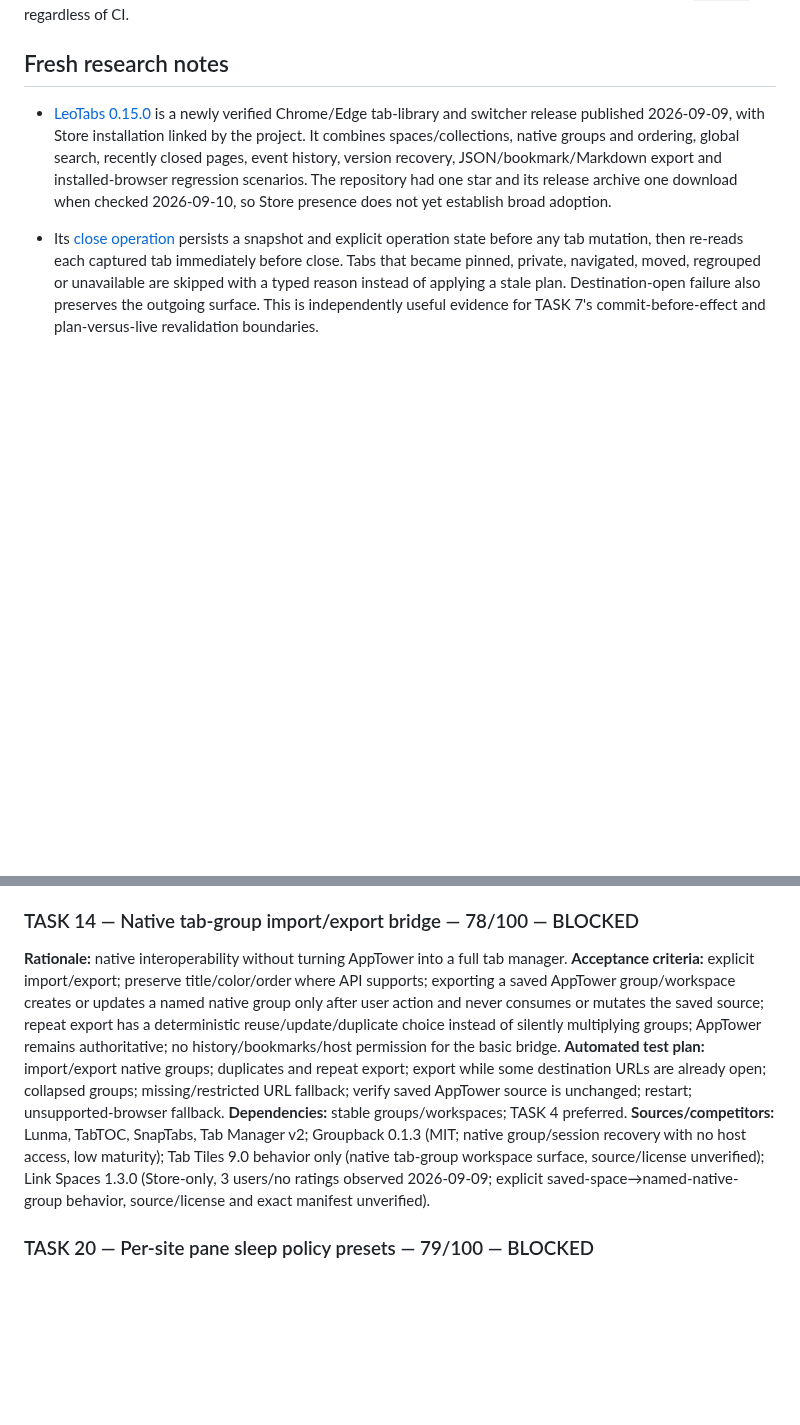
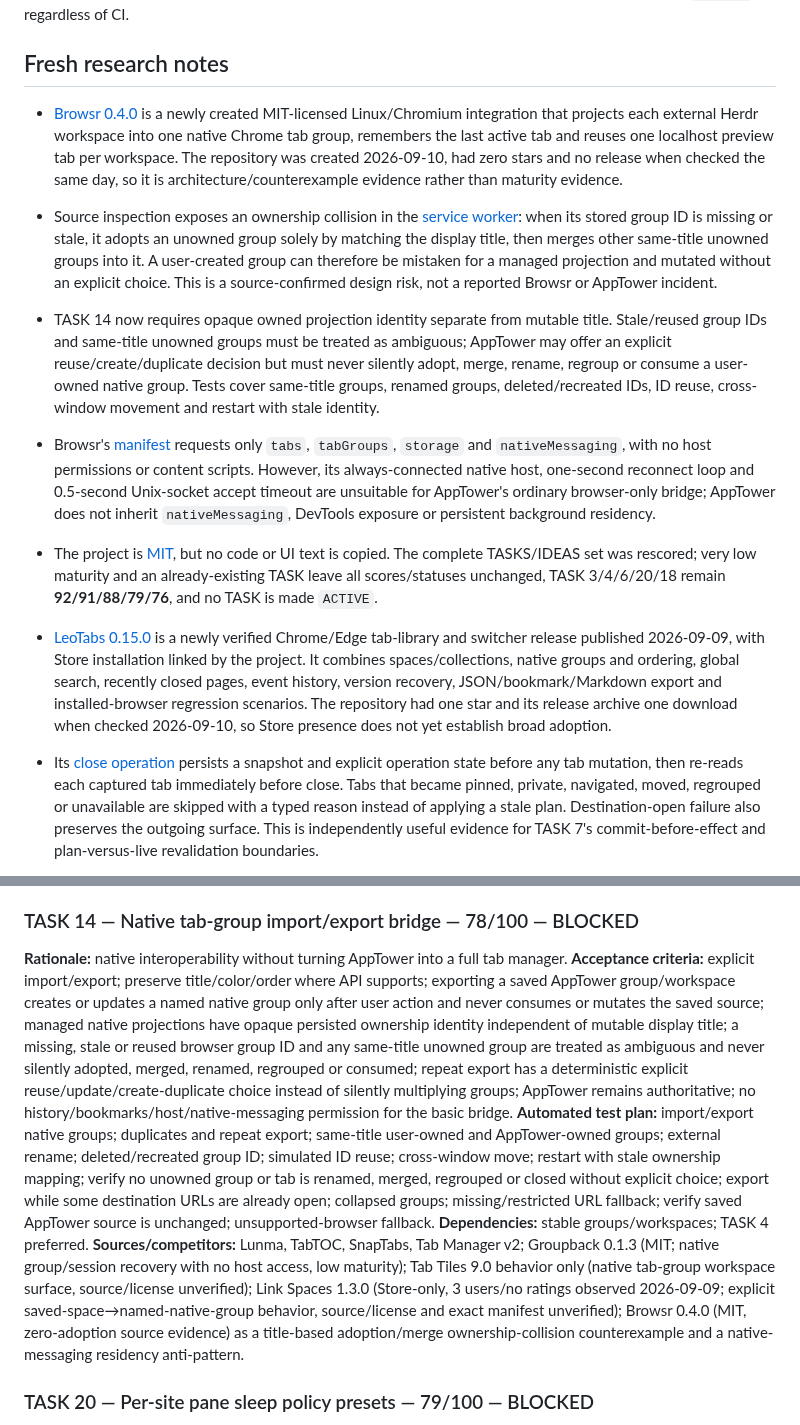
Before and after one commit to Stolyarovmn/AppTower, a Markdown page: docs/11_BACKLOG.md, 2 parts joined by grey strips. Rendered like a GitHub page; blank space fills up the shorter version.

Commit message:
docs: add native-group ownership collision evidence

```diff
--- a/docs/11_BACKLOG.md
+++ b/docs/11_BACKLOG.md
@@ -19,6 +19,12 @@ Last competitor scan: 2026-09-10.
 The current regression PR #2 head observed during this scan is `3ab8d31abd42335440e57b98bee02c5e23e061cb`; its `validate` workflow run `34107440635` completed with conclusion **`success`**. The pre-scan backlog branch head is `a6e52038979d07920fc3667b51f9e5621b9101e2`; its `validate` workflow run `34434225874` completed with conclusion **`success`** on the first attempt. The current Cleanroom 2.4.1 head `1c35c2d7770e63eaf4f0246e042c36cec7dbc303` also passed `cleanroom-v2` run `34296133222` and `validate` run `34296133223`. Because this scan changes the backlog again, the new documentation head must revalidate successfully before READY TASKS may start. TASKS with unresolved functional dependencies remain `BLOCKED` regardless of CI.
 
 ## Fresh research notes
+
+- [Browsr 0.4.0](https://github.com/g00rek/browsr) is a newly created MIT-licensed Linux/Chromium integration that projects each external Herdr workspace into one native Chrome tab group, remembers the last active tab and reuses one localhost preview tab per workspace. The repository was created 2026-09-10, had zero stars and no release when checked the same day, so it is architecture/counterexample evidence rather than maturity evidence.
+- Source inspection exposes an ownership collision in the [service worker](https://github.com/g00rek/browsr/blob/main/extension/service-worker.js): when its stored group ID is missing or stale, it adopts an unowned group solely by matching the display title, then merges other same-title unowned groups into it. A user-created group can therefore be mistaken for a managed projection and mutated without an explicit choice. This is a source-confirmed design risk, not a reported Browsr or AppTower incident.
+- TASK 14 now requires opaque owned projection identity separate from mutable title. Stale/reused group IDs and same-title unowned groups must be treated as ambiguous; AppTower may offer an explicit reuse/create/duplicate decision but must never silently adopt, merge, rename, regroup or consume a user-owned native group. Tests cover same-title groups, renamed groups, deleted/recreated IDs, ID reuse, cross-window movement and restart with stale identity.
+- Browsr's [manifest](https://github.com/g00rek/browsr/blob/main/extension/manifest.json) requests only `tabs`, `tabGroups`, `storage` and `nativeMessaging`, with no host permissions or content scripts. However, its always-connected native host, one-second reconnect loop and 0.5-second Unix-socket accept timeout are unsuitable for AppTower's ordinary browser-only bridge; AppTower does not inherit `nativeMessaging`, DevTools exposure or persistent background residency.
+- The project is [MIT](https://github.com/g00rek/browsr/blob/main/LICENSE), but no code or UI text is copied. The complete TASKS/IDEAS set was rescored; very low maturity and an already-existing TASK leave all scores/statuses unchanged, TASK 3/4/6/20/18 remain **92/91/88/79/76**, and no TASK is made `ACTIVE`.
 
 - [LeoTabs 0.15.0](https://github.com/ringlochid/leotabs/releases/tag/v0.15.0) is a newly verified Chrome/Edge tab-library and switcher release published 2026-09-09, with Store installation linked by the project. It combines spaces/collections, native groups and ordering, global search, recently closed pages, event history, version recovery, JSON/bookmark/Markdown export and installed-browser regression scenarios. The repository had one star and its release archive one download when checked 2026-09-10, so Store presence does not yet establish broad adoption.
 - Its [close operation](https://github.com/ringlochid/leotabs/blob/cc139465e36b2ed12f9a1194f851f3ecf1420645/extension/lib/operations.js) persists a snapshot and explicit operation state before any tab mutation, then re-reads each captured tab immediately before close. Tabs that became pinned, private, navigated, moved, regrouped or unavailable are skipped with a typed reason instead of applying a stale plan. Destination-open failure also preserves the outgoing surface. This is independently useful evidence for TASK 7's commit-before-effect and plan-versus-live revalidation boundaries.
@@ -356,10 +362,10 @@ Only the AppTower Task Executor may change another TASK to `ACTIVE`.
 
 ### TASK 14 — Native tab-group import/export bridge — 78/100 — BLOCKED
 **Rationale:** native interoperability without turning AppTower into a full tab manager.
-**Acceptance criteria:** explicit import/export; preserve title/color/order where API supports; exporting a saved AppTower group/workspace creates or updates a named native group only after user action and never consumes or mutates the saved source; repeat export has a deterministic reuse/update/duplicate choice instead of silently multiplying groups; AppTower remains authoritative; no history/bookmarks/host permission for the basic bridge.
-**Automated test plan:** import/export native groups; duplicates and repeat export; export while some destination URLs are already open; collapsed groups; missing/restricted URL fallback; verify saved AppTower source is unchanged; restart; unsupported-browser fallback.
+**Acceptance criteria:** explicit import/export; preserve title/color/order where API supports; exporting a saved AppTower group/workspace creates or updates a named native group only after user action and never consumes or mutates the saved source; managed native projections have opaque persisted ownership identity independent of mutable display title; a missing, stale or reused browser group ID and any same-title unowned group are treated as ambiguous and never silently adopted, merged, renamed, regrouped or consumed; repeat export has a deterministic explicit reuse/update/create-duplicate choice instead of silently multiplying groups; AppTower remains authoritative; no history/bookmarks/host/native-messaging permission for the basic bridge.
+**Automated test plan:** import/export native groups; duplicates and repeat export; same-title user-owned and AppTower-owned groups; external rename; deleted/recreated group ID; simulated ID reuse; cross-window move; restart with stale ownership mapping; verify no unowned group or tab is renamed, merged, regrouped or closed without explicit choice; export while some destination URLs are already open; collapsed groups; missing/restricted URL fallback; verify saved AppTower source is unchanged; unsupported-browser fallback.
 **Dependencies:** stable groups/workspaces; TASK 4 preferred.
-**Sources/competitors:** Lunma, TabTOC, SnapTabs, Tab Manager v2; Groupback 0.1.3 (MIT; native group/session recovery with no host access, low maturity); Tab Tiles 9.0 behavior only (native tab-group workspace surface, source/license unverified); Link Spaces 1.3.0 (Store-only, 3 users/no ratings observed 2026-09-09; explicit saved-space→named-native-group behavior, source/license and exact manifest unverified).
+**Sources/competitors:** Lunma, TabTOC, SnapTabs, Tab Manager v2; Groupback 0.1.3 (MIT; native group/session recovery with no host access, low maturity); Tab Tiles 9.0 behavior only (native tab-group workspace surface, source/license unverified); Link Spaces 1.3.0 (Store-only, 3 users/no ratings observed 2026-09-09; explicit saved-space→named-native-group behavior, source/license and exact manifest unverified); Browsr 0.4.0 (MIT, zero-adoption source evidence) as a title-based adoption/merge ownership-collision counterexample and a native-messaging residency anti-pattern.
 
 ### TASK 20 — Per-site pane sleep policy presets — 79/100 — BLOCKED
 **Score:** 18/25 user value + 14/20 real pain/regression + 14/15 AppTower fit + 11/15 measurable performance/UX + 8/10 low implementation risk + 5/5 privacy/permissions + 5/5 competitor maturity + 4/5 automated testability = **79**.
```
